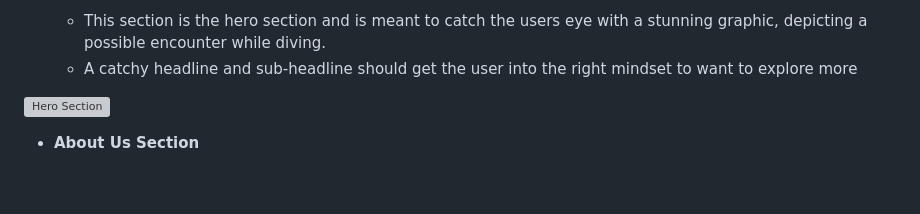
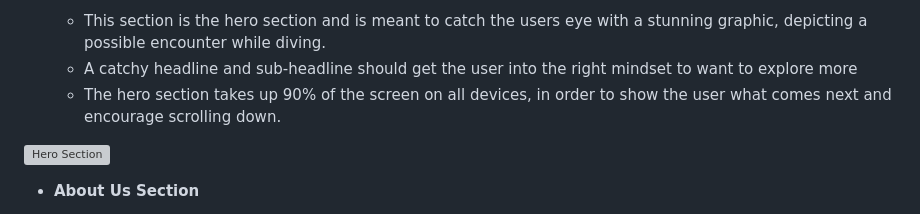
Before and after one commit to Kerem-Haeger/blue-waves-diving, a Markdown page: README.md, the part around the change. GitHub-like rendering; blank space fills up the shorter version; grey boxes are pictures that could not be loaded.

Commit message:
Fix hero section README.md to include the 90vw

```diff
--- a/README.md
+++ b/README.md
@@ -45,6 +45,7 @@ In this section, you should go over the different parts of your project, and des
 
   - This section is the hero section and is meant to catch the users eye with a stunning graphic, depicting a possible encounter while diving.
   - A catchy headline and sub-headline should get the user into the right mindset to want to explore more
+  - The hero section takes up 90% of the screen on all devices, in order to show the user what comes next and encourage scrolling down.
 
 ![Hero Section](https://github.com/Kerem-Haeger/blue-waves-diving/blob/main/documentation/hero-section.png)
 
```
